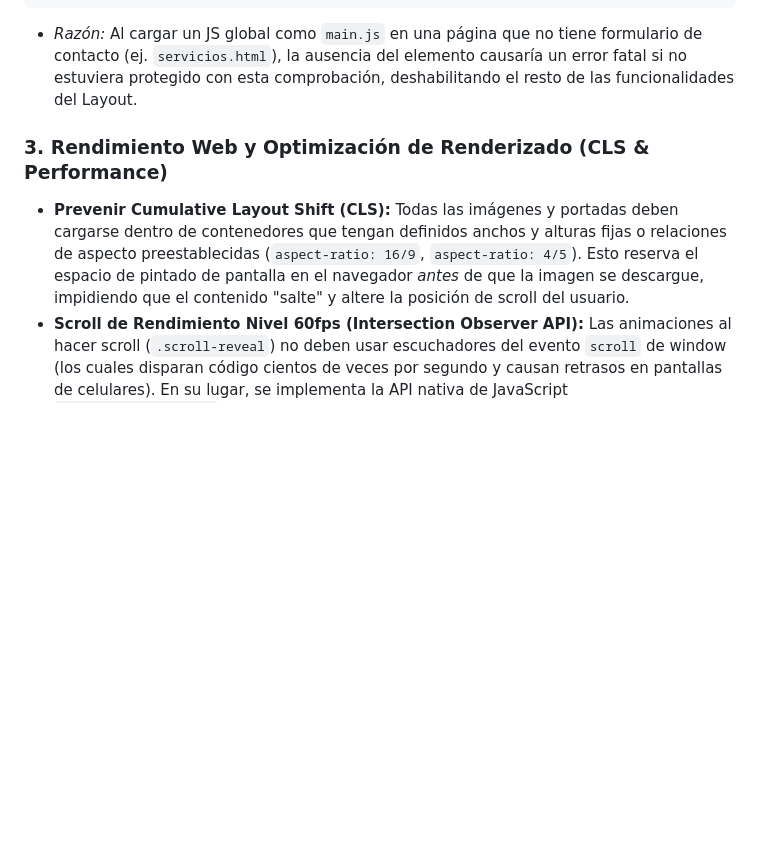
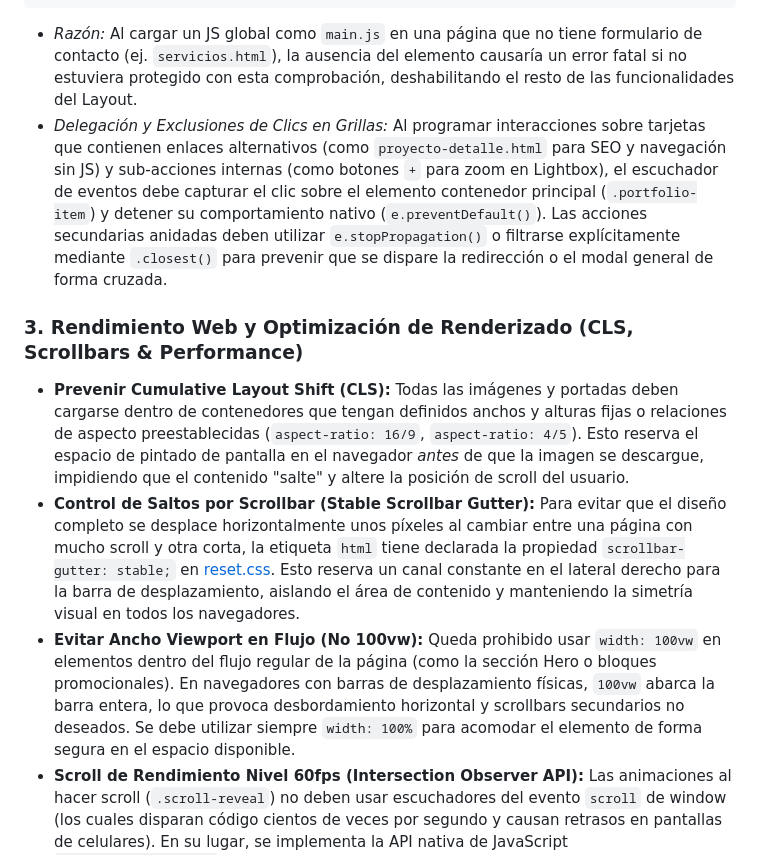
Before and after one commit to Retes1997/mikaera, a Markdown page: README.md, the part around the change. Drawn GitHub-style; blank space fills up the shorter version.

Commit message:
docs: documentar en README.md la prevencion de overflow, scrollbar stable y exclusion de clics en tarjetas

````diff
--- a/README.md
+++ b/README.md
@@ -360,9 +360,12 @@ if (contactForm) {
 }
 ```
 * *Razón:* Al cargar un JS global como `main.js` en una página que no tiene formulario de contacto (ej. `servicios.html`), la ausencia del elemento causaría un error fatal si no estuviera protegido con esta comprobación, deshabilitando el resto de las funcionalidades del Layout.
+* *Delegación y Exclusiones de Clics en Grillas:* Al programar interacciones sobre tarjetas que contienen enlaces alternativos (como `proyecto-detalle.html` para SEO y navegación sin JS) y sub-acciones internas (como botones `+` para zoom en Lightbox), el escuchador de eventos debe capturar el clic sobre el elemento contenedor principal (`.portfolio-item`) y detener su comportamiento nativo (`e.preventDefault()`). Las acciones secundarias anidadas deben utilizar `e.stopPropagation()` o filtrarse explícitamente mediante `.closest()` para prevenir que se dispare la redirección o el modal general de forma cruzada.
 
-### 3. Rendimiento Web y Optimización de Renderizado (CLS & Performance)
+### 3. Rendimiento Web y Optimización de Renderizado (CLS, Scrollbars & Performance)
 * **Prevenir Cumulative Layout Shift (CLS):** Todas las imágenes y portadas deben cargarse dentro de contenedores que tengan definidos anchos y alturas fijas o relaciones de aspecto preestablecidas (`aspect-ratio: 16/9`, `aspect-ratio: 4/5`). Esto reserva el espacio de pintado de pantalla en el navegador *antes* de que la imagen se descargue, impidiendo que el contenido "salte" y altere la posición de scroll del usuario.
+* **Control de Saltos por Scrollbar (Stable Scrollbar Gutter):** Para evitar que el diseño completo se desplace horizontalmente unos píxeles al cambiar entre una página con mucho scroll y otra corta, la etiqueta `html` tiene declarada la propiedad `scrollbar-gutter: stable;` en [reset.css](file:///c:/Users/Retes/Documents/webs/primo-andrez/proyecto-web/css/base/reset.css). Esto reserva un canal constante en el lateral derecho para la barra de desplazamiento, aislando el área de contenido y manteniendo la simetría visual en todos los navegadores.
+* **Evitar Ancho Viewport en Flujo (No 100vw):** Queda prohibido usar `width: 100vw` en elementos dentro del flujo regular de la página (como la sección Hero o bloques promocionales). En navegadores con barras de desplazamiento físicas, `100vw` abarca la barra entera, lo que provoca desbordamiento horizontal y scrollbars secundarios no deseados. Se debe utilizar siempre `width: 100%` para acomodar el elemento de forma segura en el espacio disponible.
 * **Scroll de Rendimiento Nivel 60fps (Intersection Observer API):** Las animaciones al hacer scroll (`.scroll-reveal`) no deben usar escuchadores del evento `scroll` de window (los cuales disparan código cientos de veces por segundo y causan retrasos en pantallas de celulares). En su lugar, se implementa la API nativa de JavaScript `IntersectionObserver`, la cual corre de forma asíncrona directamente en el núcleo del navegador y solo procesa el elemento en el milisegundo exacto en que cruza el viewport del usuario.
 * **Soporte de bfcache (Back-Forward Cache):** Los scripts globales escuchan el evento `'pageshow'` en `window` y validan `event.persisted` para restablecer o limpiar el preloader si el usuario regresa atrás usando la flecha del navegador:
   ```javascript
````
